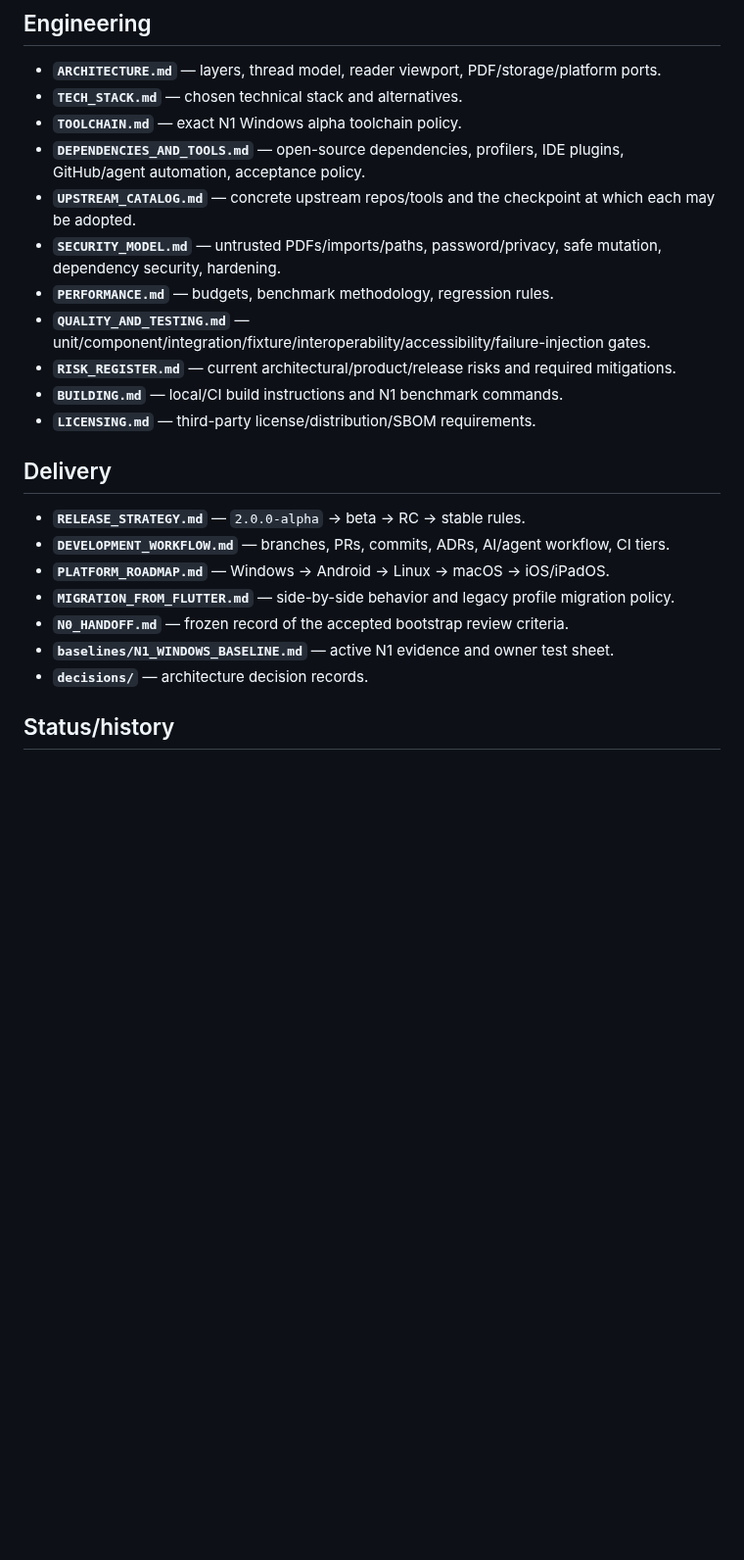
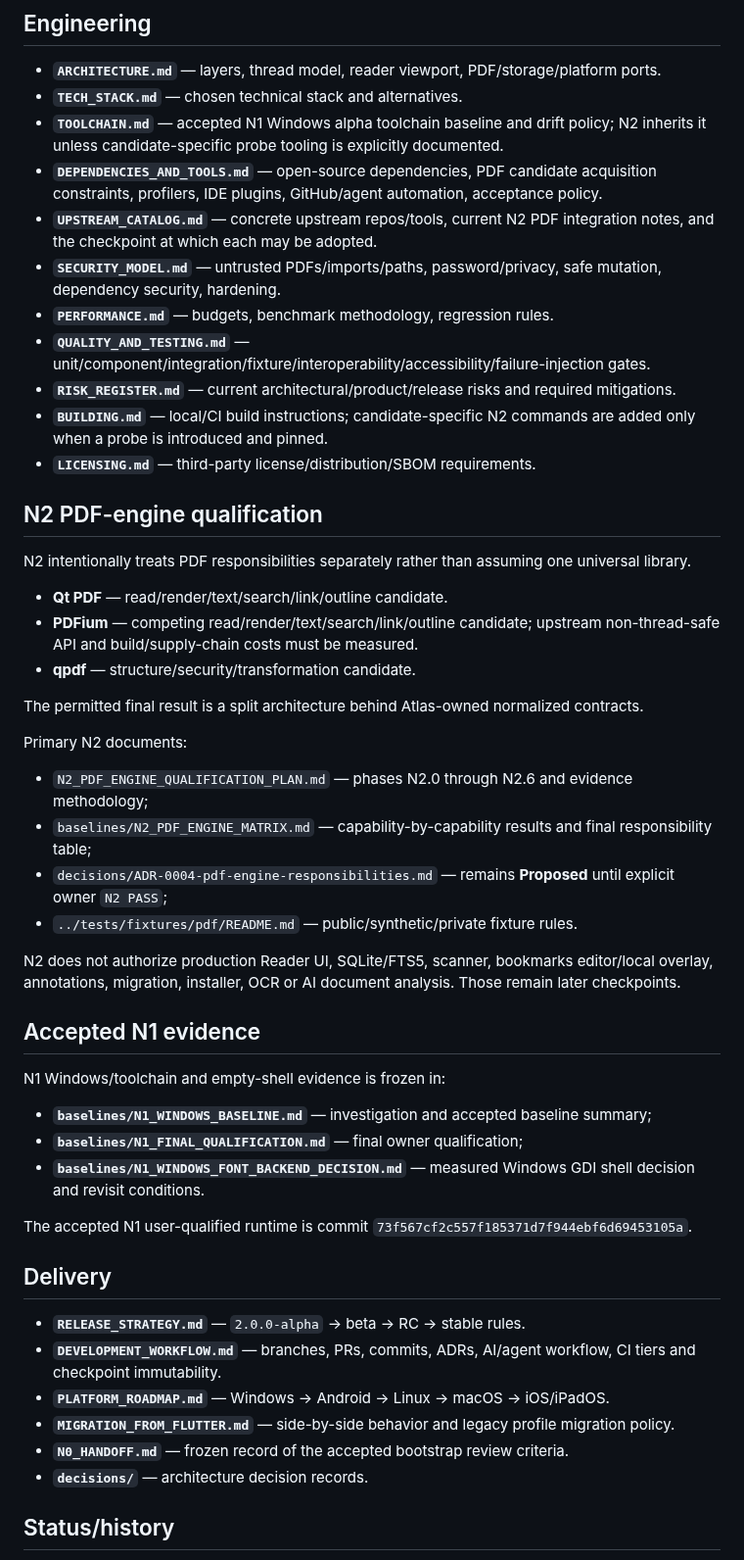
Before and after one commit to AbubakarYasir/Atlas-Reader, a Markdown page: docs/README.md, the part around one of its changes. Shown at 98% size. Drawn GitHub-style; blank space fills up the shorter version.

Commit message:
docs: index active N2 qualification documents

```diff
--- a/docs/README.md
+++ b/docs/README.md
@@ -23,24 +27,52 @@ Use this page to find the authoritative document instead of duplicating requirem
 
 - **`ARCHITECTURE.md`** — layers, thread model, reader viewport, PDF/storage/platform ports.
 - **`TECH_STACK.md`** — chosen technical stack and alternatives.
-- **`TOOLCHAIN.md`** — exact N1 Windows alpha toolchain policy.
-- **`DEPENDENCIES_AND_TOOLS.md`** — open-source dependencies, profilers, IDE plugins, GitHub/agent automation, acceptance policy.
-- **`UPSTREAM_CATALOG.md`** — concrete upstream repos/tools and the checkpoint at which each may be adopted.
+- **`TOOLCHAIN.md`** — accepted N1 Windows alpha toolchain baseline and drift policy; N2 inherits it unless candidate-specific probe tooling is explicitly documented.
+- **`DEPENDENCIES_AND_TOOLS.md`** — open-source dependencies, PDF candidate acquisition constraints, profilers, IDE plugins, GitHub/agent automation, acceptance policy.
+- **`UPSTREAM_CATALOG.md`** — concrete upstream repos/tools, current N2 PDF integration notes, and the checkpoint at which each may be adopted.
 - **`SECURITY_MODEL.md`** — untrusted PDFs/imports/paths, password/privacy, safe mutation, dependency security, hardening.
 - **`PERFORMANCE.md`** — budgets, benchmark methodology, regression rules.
 - **`QUALITY_AND_TESTING.md`** — unit/component/integration/fixture/interoperability/accessibility/failure-injection gates.
 - **`RISK_REGISTER.md`** — current architectural/product/release risks and required mitigations.
-- **`BUILDING.md`** — local/CI build instructions and N1 benchmark commands.
+- **`BUILDING.md`** — local/CI build instructions; candidate-specific N2 commands are added only when a probe is introduced and pinned.
 - **`LICENSING.md`** — third-party license/distribution/SBOM requirements.
+
+## N2 PDF-engine qualification
+
+N2 intentionally treats PDF responsibilities separately rather than assuming one universal library.
+
+- **Qt PDF** — read/render/text/search/link/outline candidate.
+- **PDFium** — competing read/render/text/search/link/outline candidate; upstream non-thread-safe API and build/supply-chain costs must be measured.
+- **qpdf** — structure/security/transformation candidate.
+
+The permitted final result is a split architecture behind Atlas-owned normalized contracts.
+
+Primary N2 documents:
+
+- `N2_PDF_ENGINE_QUALIFICATION_PLAN.md` — phases N2.0 through N2.6 and evidence methodology;
+- `baselines/N2_PDF_ENGINE_MATRIX.md` — capability-by-capability results and final responsibility table;
+- `decisions/ADR-0004-pdf-engine-responsibilities.md` — remains **Proposed** until explicit owner `N2 PASS`;
+- `../tests/fixtures/pdf/README.md` — public/synthetic/private fixture rules.
+
+N2 does not authorize production Reader UI, SQLite/FTS5, scanner, bookmarks editor/local overlay, annotations, migration, installer, OCR or AI document analysis. Those remain later checkpoints.
+
+## Accepted N1 evidence
+
+N1 Windows/toolchain and empty-shell evidence is frozen in:
+
+- **`baselines/N1_WINDOWS_BASELINE.md`** — investigation and accepted baseline summary;
+- **`baselines/N1_FINAL_QUALIFICATION.md`** — final owner qualification;
+- **`baselines/N1_WINDOWS_FONT_BACKEND_DECISION.md`** — measured Windows GDI shell decision and revisit conditions.
+
+The accepted N1 user-qualified runtime is commit `73f567cf2c557f185371d7f944ebf6d69453105a`.
 
 ## Delivery
 
 - **`RELEASE_STRATEGY.md`** — `2.0.0-alpha` → beta → RC → stable rules.
-- **`DEVELOPMENT_WORKFLOW.md`** — branches, PRs, commits, ADRs, AI/agent workflow, CI tiers.
+- **`DEVELOPMENT_WORKFLOW.md`** — branches, PRs, commits, ADRs, AI/agent workflow, CI tiers and checkpoint immutability.
 - **`PLATFORM_ROADMAP.md`** — Windows → Android → Linux → macOS → iOS/iPadOS.
 - **`MIGRATION_FROM_FLUTTER.md`** — side-by-side behavior and legacy profile migration policy.
 - **`N0_HANDOFF.md`** — frozen record of the accepted bootstrap review criteria.
-- **`baselines/N1_WINDOWS_BASELINE.md`** — active N1 evidence and owner test sheet.
 - **`decisions/`** — architecture decision records.
 
 ## Status/history
```
Also changed, not shown: other parts of docs/README.md (+19 -12 lines).
